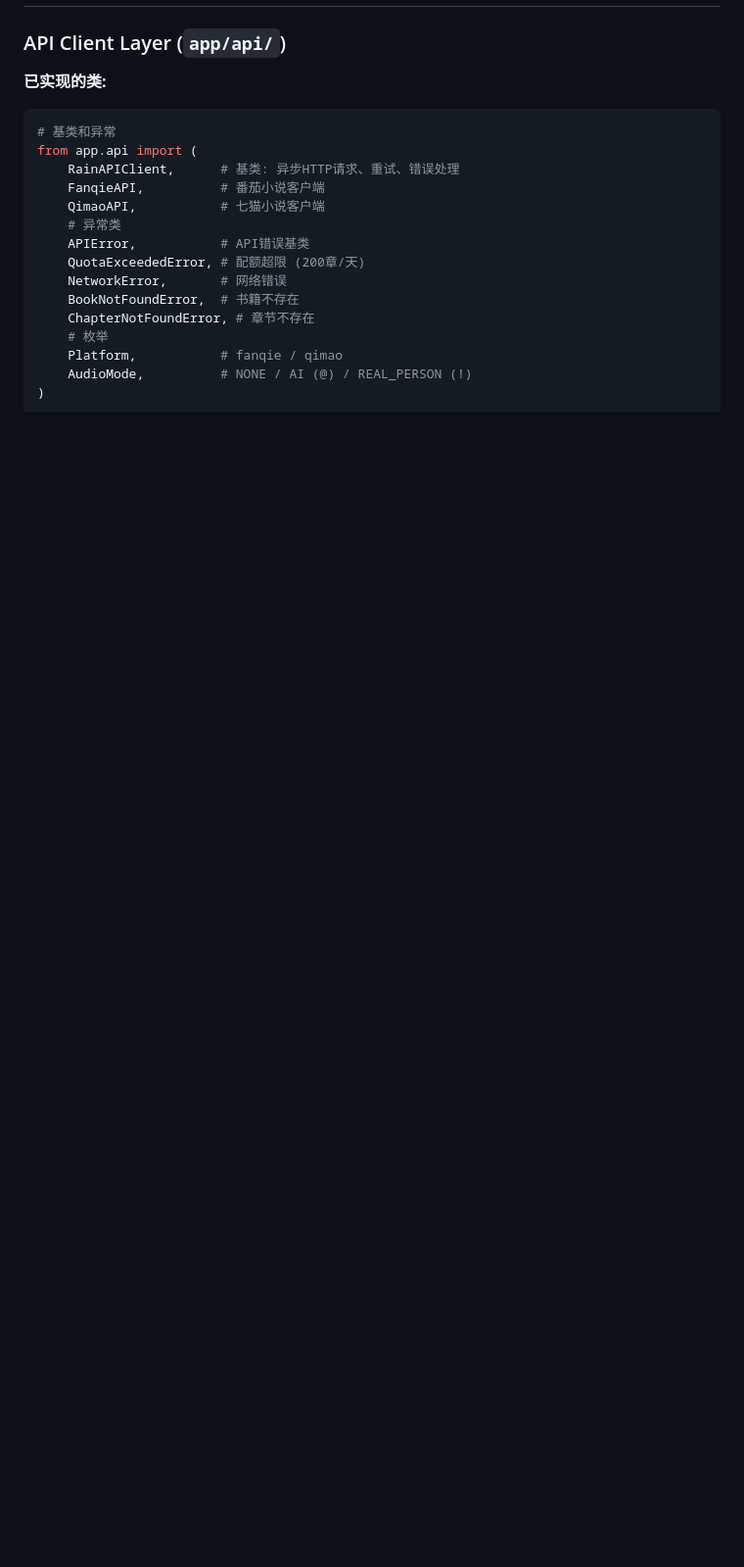
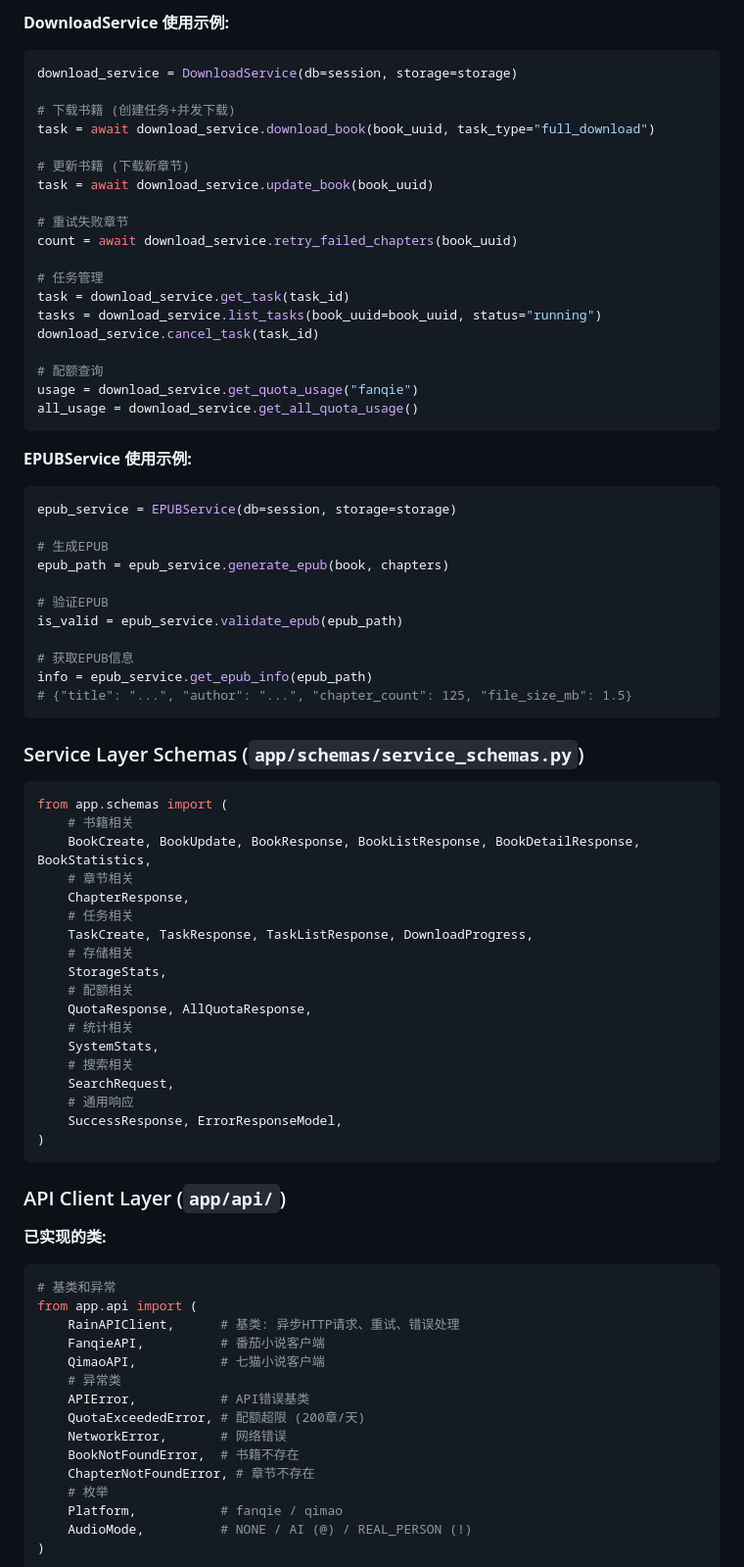
Before and after one commit to qisumi/fanqie-qimao-downloader, a Markdown page: .github/copilot-instructions.md, the part around one of its changes. Shown at 98% size. Rendered like a GitHub page; blank space fills up the shorter version.

````diff
--- a/.github/copilot-instructions.md
+++ b/.github/copilot-instructions.md
@@ -28,3 +93,63 @@ This is a novel downloader project for Chinese reading platforms **番茄小说
+**DownloadService 使用示例:**
+```python
+download_service = DownloadService(db=session, storage=storage)
+
+# 下载书籍 (创建任务+并发下载)
+task = await download_service.download_book(book_uuid, task_type="full_download")
+
+# 更新书籍 (下载新章节)
+task = await download_service.update_book(book_uuid)
+
+# 重试失败章节
+count = await download_service.retry_failed_chapters(book_uuid)
+
+# 任务管理
+task = download_service.get_task(task_id)
+tasks = download_service.list_tasks(book_uuid=book_uuid, status="running")
+download_service.cancel_task(task_id)
+
+# 配额查询
+usage = download_service.get_quota_usage("fanqie")
+all_usage = download_service.get_all_quota_usage()
+```
+
+**EPUBService 使用示例:**
+```python
+epub_service = EPUBService(db=session, storage=storage)
+
+# 生成EPUB
+epub_path = epub_service.generate_epub(book, chapters)
+
+# 验证EPUB
+is_valid = epub_service.validate_epub(epub_path)
+
+# 获取EPUB信息
+info = epub_service.get_epub_info(epub_path)
+# {"title": "...", "author": "...", "chapter_count": 125, "file_size_mb": 1.5}
+```
+
+### Service Layer Schemas (`app/schemas/service_schemas.py`)
+
+```python
+from app.schemas import (
+    # 书籍相关
+    BookCreate, BookUpdate, BookResponse, BookListResponse, BookDetailResponse, BookStatistics,
+    # 章节相关
+    ChapterResponse,
+    # 任务相关
+    TaskCreate, TaskResponse, TaskListResponse, DownloadProgress,
+    # 存储相关
+    StorageStats,
+    # 配额相关
+    QuotaResponse, AllQuotaResponse,
+    # 统计相关
+    SystemStats,
+    # 搜索相关
+    SearchRequest,
+    # 通用响应
+    SuccessResponse, ErrorResponseModel,
+)
+```
 
 ### API Client Layer (`app/api/`)
 
````
Also changed, not shown: other parts of .github/copilot-instructions.md (+100 -15 lines).
